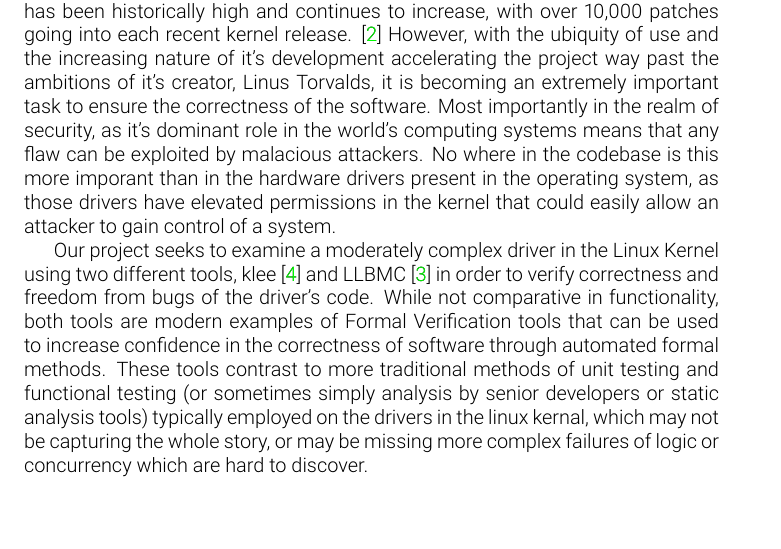
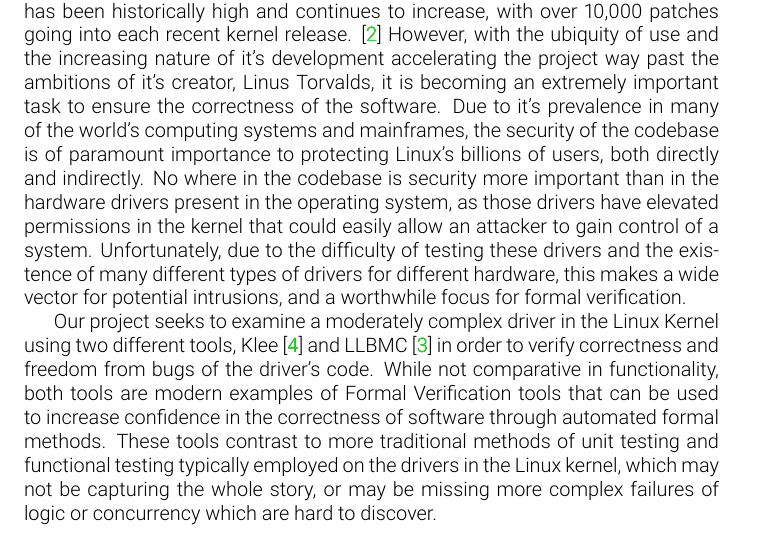
Before and after one commit to fubuloubu/MC-project, a LaTeX document (documentation/Proposal.tex, which reads documentation/abstract.tex): part of page 1 of 3, cut so that both start at the same text, the shorter picture padded with empty space. Compiled offline with pdfLaTeX.

Commit message:
Update the abstract a bit

```diff
--- a/documentation/abstract.tex
+++ b/documentation/abstract.tex
@@ -6,19 +6,23 @@ with over 10,000 patches going into each recent kernel release. \cite{linux}
 However, with the ubiquity of use and the increasing nature of it's development
 accelerating the project way past the ambitions of it's creator, Linus Torvalds,
 it is becoming an extremely important task to ensure the correctness of the software.
-Most importantly in the realm of security, as it's dominant role in the world's computing
-systems means that any flaw can be exploited by malacious attackers.
-No where in the codebase is this more imporant than in the hardware drivers present in
+Due to it's prevalence in many of the world's computing systems and mainframes,
+the security of the codebase is of paramount importance to protecting Linux's billions
+of users, both directly and indirectly.
+No where in the codebase is security more important than in the hardware drivers present in
 the operating system, as those drivers have elevated permissions in the kernel
 that could easily allow an attacker to gain control of a system.
+Unfortunately, due to the difficulty of testing these drivers and the existence of
+many different types of drivers for different hardware, this makes a wide vector
+for potential intrusions, and a worthwhile focus for formal verification.
 \par
 Our project seeks to examine a moderately complex driver in the Linux Kernel
-using two different tools, klee \cite{klee} and LLBMC \cite{llbmc} in order to verify
+using two different tools, Klee \cite{klee} and LLBMC \cite{llbmc} in order to verify
 correctness and freedom from bugs of the driver's code.
 While not comparative in functionality, both tools are modern examples of Formal
 Verification tools that can be used to increase confidence in the correctness of software
 through automated formal methods.
 These tools contrast to more traditional methods of unit testing and functional testing
-(or sometimes simply analysis by senior developers or static analysis tools)
-typically employed on the drivers in the linux kernal, which may not be capturing the whole
+%(or sometimes simply analysis by senior developers or static analysis tools)
+typically employed on the drivers in the Linux kernel, which may not be capturing the whole
 story, or may be missing more complex failures of logic or concurrency which are hard to discover.
```
